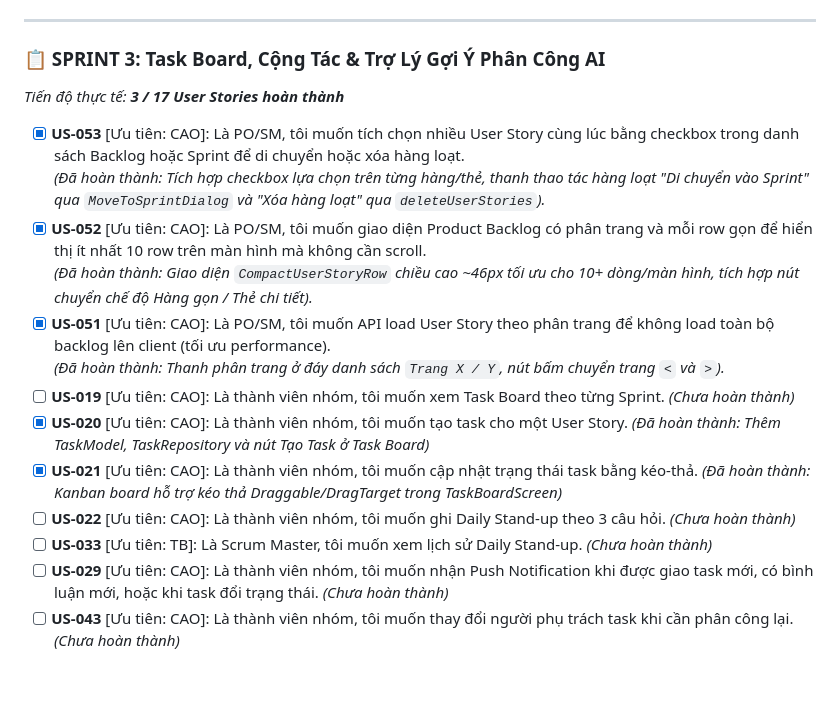
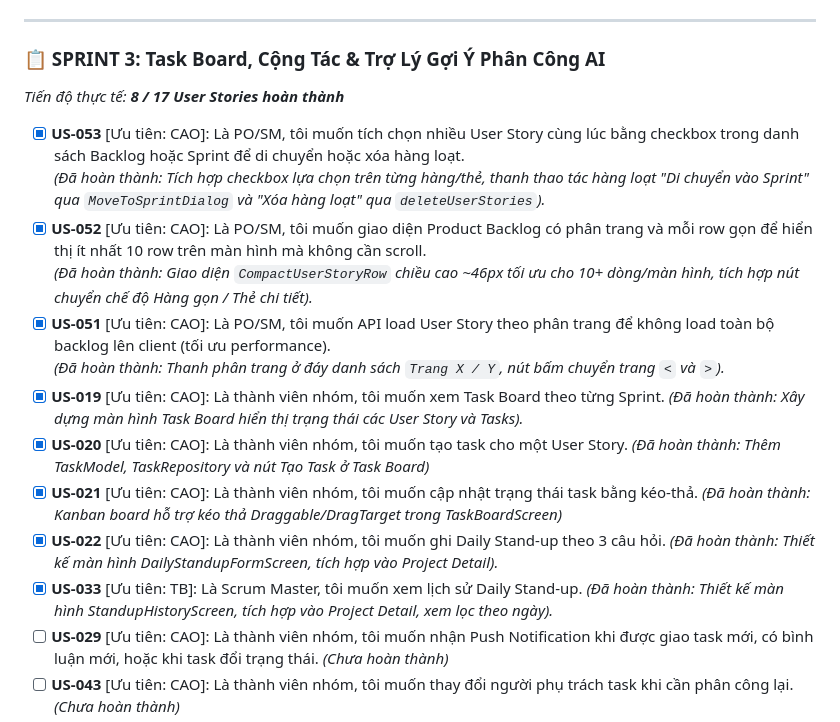
Before and after one commit to troicomay0385/ScrumFlow, a Markdown page: NguCanh.md, the part around the change. Rendered like a GitHub page; blank space fills up the shorter version.

Commit message:
docs: Cập nhật NguCanh.md

```diff
--- a/NguCanh.md
+++ b/NguCanh.md
@@ -275,7 +275,7 @@
 ---
 
 ### 📋 SPRINT 3: Task Board, Cộng Tác & Trợ Lý Gợi Ý Phân Công AI
-*Tiến độ thực tế: **3 / 17 User Stories hoàn thành***
+*Tiến độ thực tế: **8 / 17 User Stories hoàn thành***
 
 - [x] **US-053** [Ưu tiên: CAO]: Là PO/SM, tôi muốn tích chọn nhiều User Story cùng lúc bằng checkbox trong danh sách Backlog hoặc Sprint để di chuyển hoặc xóa hàng loạt.
   *(Đã hoàn thành: Tích hợp checkbox lựa chọn trên từng hàng/thẻ, thanh thao tác hàng loạt "Di chuyển vào Sprint" qua `MoveToSprintDialog` và "Xóa hàng loạt" qua `deleteUserStories`).*
@@ -283,11 +283,11 @@
   *(Đã hoàn thành: Giao diện `CompactUserStoryRow` chiều cao ~46px tối ưu cho 10+ dòng/màn hình, tích hợp nút chuyển chế độ Hàng gọn / Thẻ chi tiết).*
 - [x] **US-051** [Ưu tiên: CAO]: Là PO/SM, tôi muốn API load User Story theo phân trang để không load toàn bộ backlog lên client (tối ưu performance).
   *(Đã hoàn thành: Thanh phân trang ở đáy danh sách `Trang X / Y`, nút bấm chuyển trang `<` và `>`).*
-- [ ] **US-019** [Ưu tiên: CAO]: Là thành viên nhóm, tôi muốn xem Task Board theo từng Sprint. *(Chưa hoàn thành)*
+- [x] **US-019** [Ưu tiên: CAO]: Là thành viên nhóm, tôi muốn xem Task Board theo từng Sprint. *(Đã hoàn thành: Xây dựng màn hình Task Board hiển thị trạng thái các User Story và Tasks).*
 - [x] **US-020** [Ưu tiên: CAO]: Là thành viên nhóm, tôi muốn tạo task cho một User Story. *(Đã hoàn thành: Thêm TaskModel, TaskRepository và nút Tạo Task ở Task Board)*
 - [x] **US-021** [Ưu tiên: CAO]: Là thành viên nhóm, tôi muốn cập nhật trạng thái task bằng kéo-thả. *(Đã hoàn thành: Kanban board hỗ trợ kéo thả Draggable/DragTarget trong TaskBoardScreen)*
-- [ ] **US-022** [Ưu tiên: CAO]: Là thành viên nhóm, tôi muốn ghi Daily Stand-up theo 3 câu hỏi. *(Chưa hoàn thành)*
-- [ ] **US-033** [Ưu tiên: TB]: Là Scrum Master, tôi muốn xem lịch sử Daily Stand-up. *(Chưa hoàn thành)*
+- [x] **US-022** [Ưu tiên: CAO]: Là thành viên nhóm, tôi muốn ghi Daily Stand-up theo 3 câu hỏi. *(Đã hoàn thành: Thiết kế màn hình DailyStandupFormScreen, tích hợp vào Project Detail).*
+- [x] **US-033** [Ưu tiên: TB]: Là Scrum Master, tôi muốn xem lịch sử Daily Stand-up. *(Đã hoàn thành: Thiết kế màn hình StandupHistoryScreen, tích hợp vào Project Detail, xem lọc theo ngày).*
 - [ ] **US-029** [Ưu tiên: CAO]: Là thành viên nhóm, tôi muốn nhận Push Notification khi được giao task mới, có bình luận mới, hoặc khi task đổi trạng thái. *(Chưa hoàn thành)*
 - [ ] **US-043** [Ưu tiên: CAO]: Là thành viên nhóm, tôi muốn thay đổi người phụ trách task khi cần phân công lại. *(Chưa hoàn thành)*
 - [ ] **US-044** [Ưu tiên: CAO]: Là thành viên nhóm, tôi muốn đặt deadline cho task để quản lý tiến độ. *(Chưa hoàn thành)*
```
